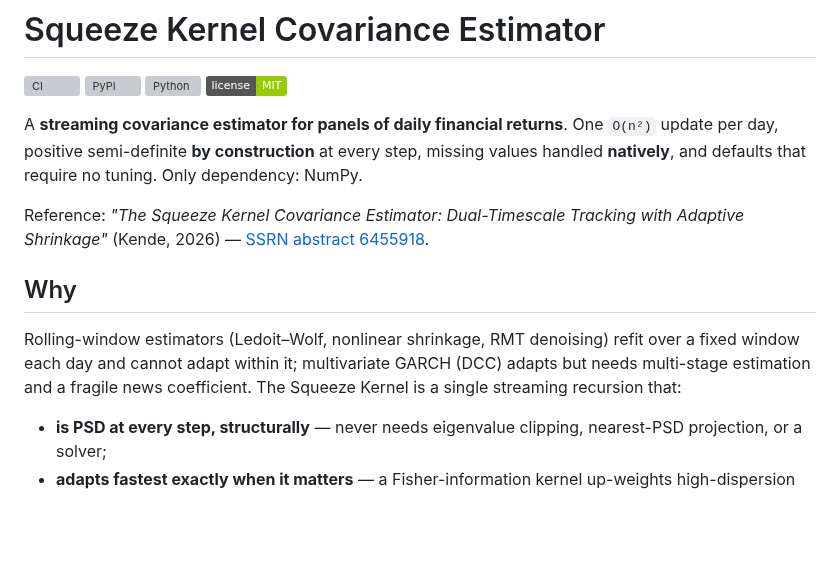
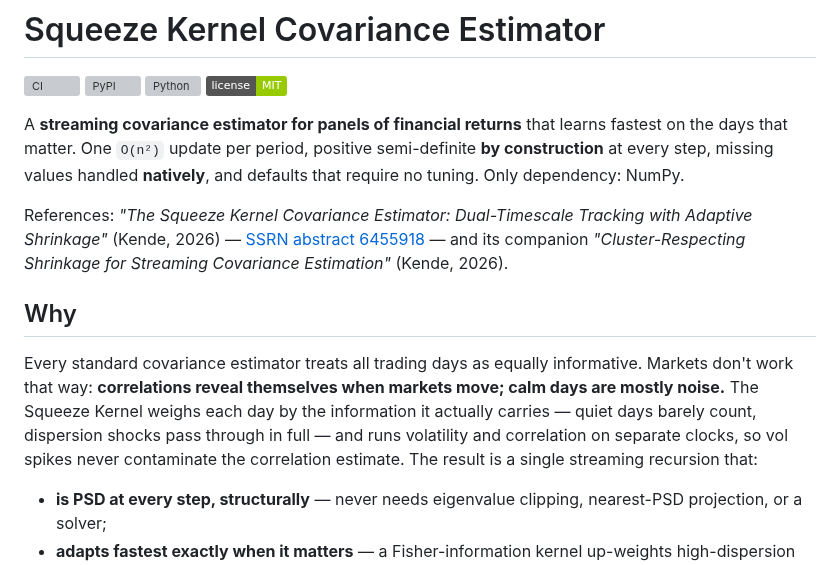
Before and after one commit to r0k3/squeeze-kernel, a Markdown page: README.md, the part around one of its changes. Rendered like a GitHub page; badges without logos; blank space fills up the shorter version; grey boxes are pictures that could not be loaded.

```diff
--- a/README.md
+++ b/README.md
@@ -5,13 +5,13 @@
 [![Python](https://img.shields.io/pypi/pyversions/squeeze-kernel.svg)](https://pypi.org/project/squeeze-kernel/)
 [![License: MIT](https://img.shields.io/badge/license-MIT-green.svg)](LICENSE)
 
-A **streaming covariance estimator for panels of daily financial returns**. One `O(n²)` update per day, positive semi-definite **by construction** at every step, missing values handled **natively**, and defaults that require no tuning. Only dependency: NumPy.
+A **streaming covariance estimator for panels of financial returns** that learns fastest on the days that matter. One `O(n²)` update per period, positive semi-definite **by construction** at every step, missing values handled **natively**, and defaults that require no tuning. Only dependency: NumPy.
 
-Reference: *"The Squeeze Kernel Covariance Estimator: Dual-Timescale Tracking with Adaptive Shrinkage"* (Kende, 2026) — [SSRN abstract 6455918](https://ssrn.com/abstract=6455918).
+References: *"The Squeeze Kernel Covariance Estimator: Dual-Timescale Tracking with Adaptive Shrinkage"* (Kende, 2026) — [SSRN abstract 6455918](https://ssrn.com/abstract=6455918) — and its companion *"Cluster-Respecting Shrinkage for Streaming Covariance Estimation"* (Kende, 2026).
 
 ## Why
 
-Rolling-window estimators (Ledoit–Wolf, nonlinear shrinkage, RMT denoising) refit over a fixed window each day and cannot adapt within it; multivariate GARCH (DCC) adapts but needs multi-stage estimation and a fragile news coefficient. The Squeeze Kernel is a single streaming recursion that:
+Every standard covariance estimator treats all trading days as equally informative. Markets don't work that way: **correlations reveal themselves when markets move; calm days are mostly noise.** The Squeeze Kernel weighs each day by the information it actually carries — quiet days barely count, dispersion shocks pass through in full — and runs volatility and correlation on separate clocks, so vol spikes never contaminate the correlation estimate. The result is a single streaming recursion that:
 
 - **is PSD at every step, structurally** — never needs eigenvalue clipping, nearest-PSD projection, or a solver;
 - **adapts fastest exactly when it matters** — a Fisher-information kernel up-weights high-dispersion (stress) days, when correlation regimes actually move;
```
Also changed, not shown: other parts of README.md (+44 -33 lines), examples/figures/vol_targeted_portfolio.png (added), examples/figures/vol_targeted_portfolio_dark.png (added), 4 other files.
